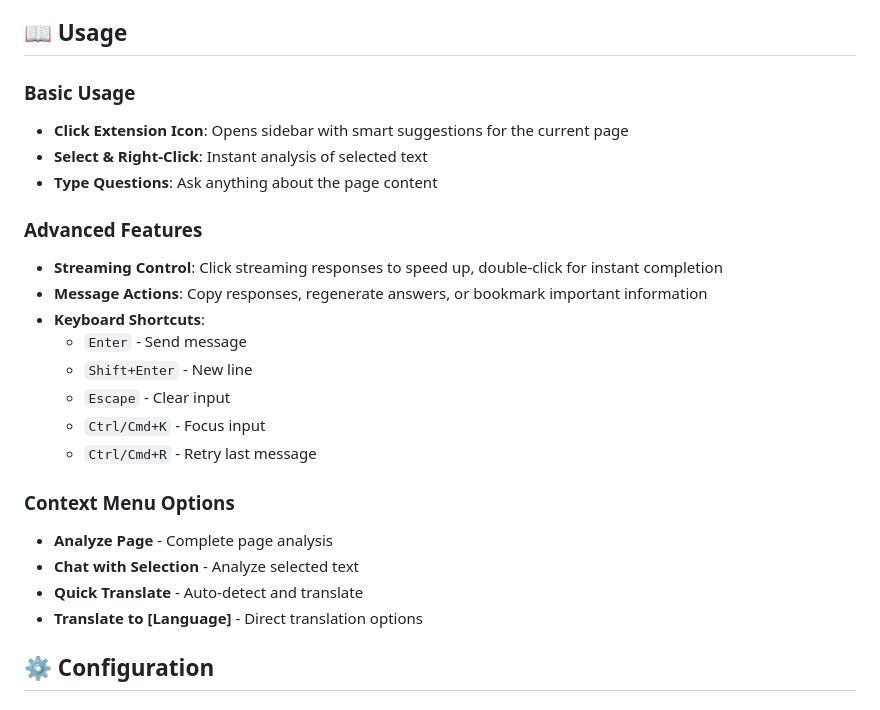
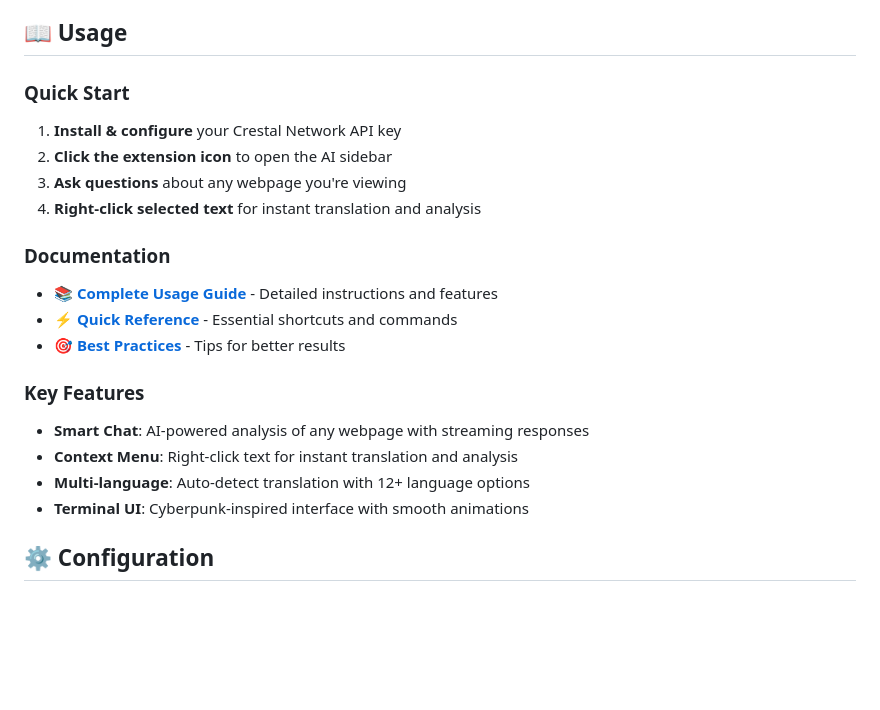
Before and after one commit to v1ktorrr0x/nation-assistant, a Markdown page: README.md, the part around the change. Drawn GitHub-style; blank space fills up the shorter version.

```diff
--- a/README.md
+++ b/README.md
@@ -42,26 +42,22 @@ AI-powered Chrome extension that provides intelligent web content analysis throu
 
 ## 📖 Usage
 
-### **Basic Usage**
-- **Click Extension Icon**: Opens sidebar with smart suggestions for the current page
-- **Select & Right-Click**: Instant analysis of selected text
-- **Type Questions**: Ask anything about the page content
+### **Quick Start**
+1. **Install & configure** your Crestal Network API key
+2. **Click the extension icon** to open the AI sidebar
+3. **Ask questions** about any webpage you're viewing
+4. **Right-click selected text** for instant translation and analysis
 
-### **Advanced Features**
-- **Streaming Control**: Click streaming responses to speed up, double-click for instant completion
-- **Message Actions**: Copy responses, regenerate answers, or bookmark important information
-- **Keyboard Shortcuts**:
-  - `Enter` - Send message
-  - `Shift+Enter` - New line
-  - `Escape` - Clear input
-  - `Ctrl/Cmd+K` - Focus input
-  - `Ctrl/Cmd+R` - Retry last message
+### **Documentation**
+- 📚 **[Complete Usage Guide](USAGE_GUIDE.md)** - Detailed instructions and features
+- ⚡ **[Quick Reference](QUICK_REFERENCE.md)** - Essential shortcuts and commands
+- 🎯 **[Best Practices](USAGE_GUIDE.md#-tips--best-practices)** - Tips for better results
 
-### **Context Menu Options**
-- **Analyze Page** - Complete page analysis
-- **Chat with Selection** - Analyze selected text
-- **Quick Translate** - Auto-detect and translate
-- **Translate to [Language]** - Direct translation options
+### **Key Features**
+- **Smart Chat**: AI-powered analysis of any webpage with streaming responses
+- **Context Menu**: Right-click text for instant translation and analysis
+- **Multi-language**: Auto-detect translation with 12+ language options
+- **Terminal UI**: Cyberpunk-inspired interface with smooth animations
 
 ## ⚙️ Configuration
 
```
Also changed, not shown: QUICK_REFERENCE.md (added, +50 -0 lines), USAGE_GUIDE.md (added, +245 -0 lines).
